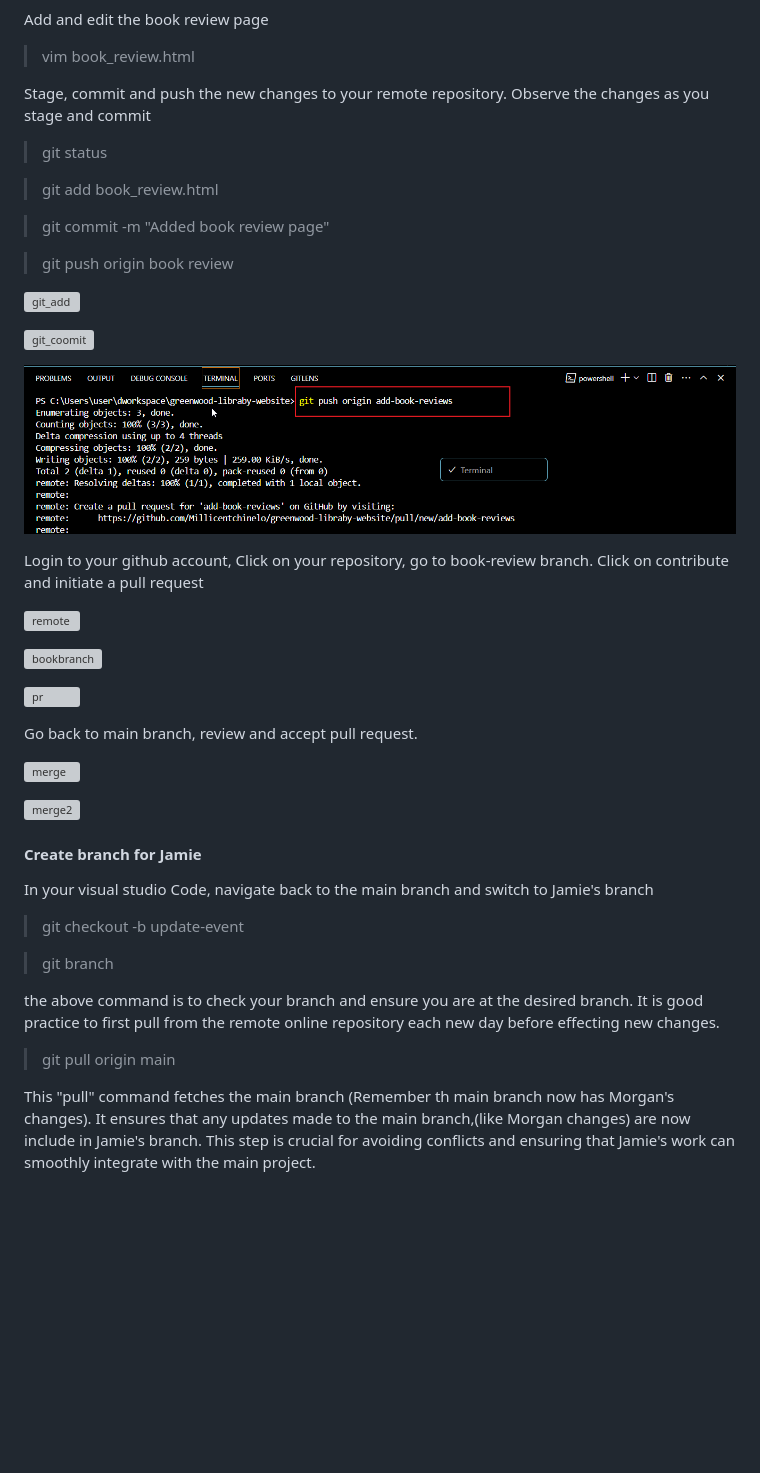
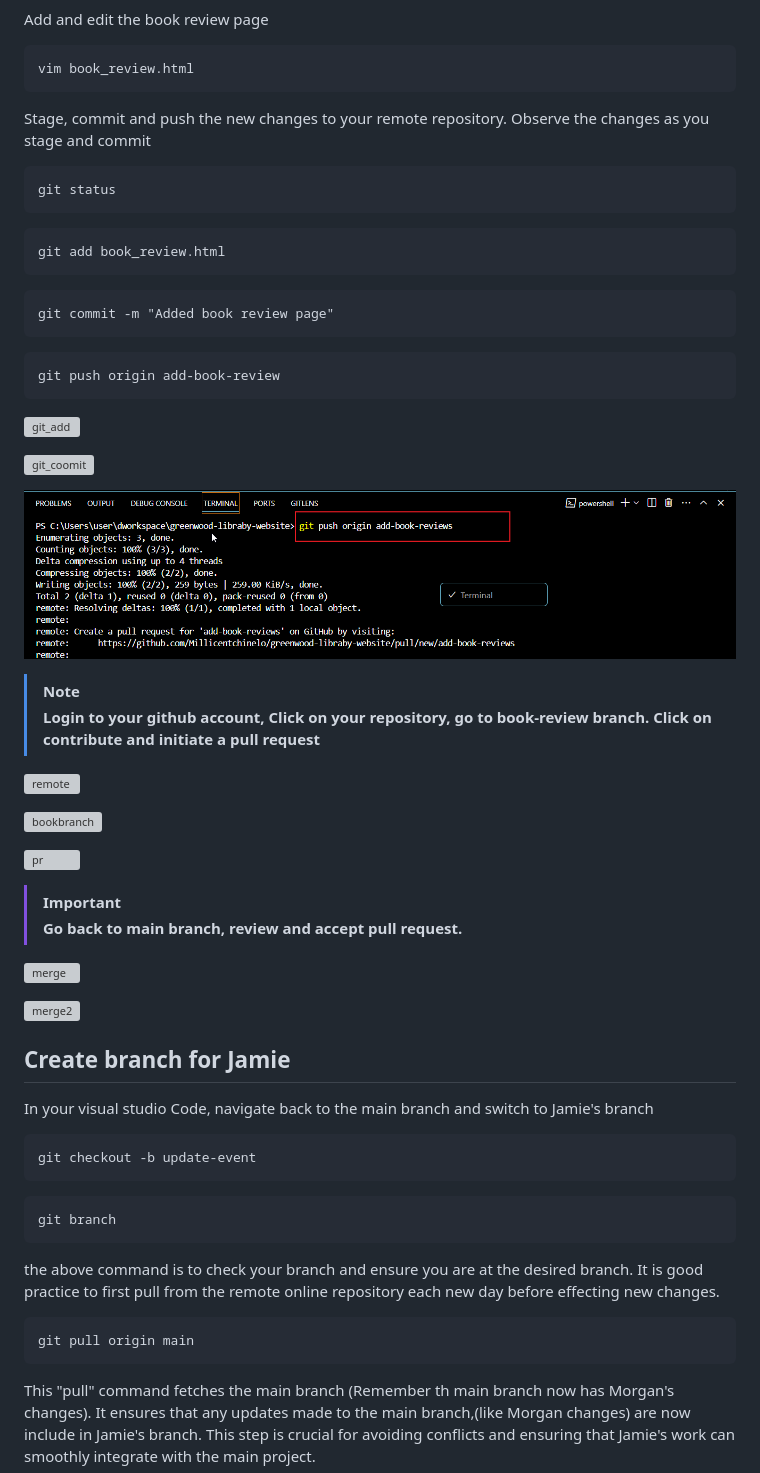
Before and after one commit to Millicentchinelo/Devops_projects, a Markdown page: 01.Git-project/README.md, the part around the change printed below. Drawn GitHub-style; blank space fills up the shorter version; grey boxes are pictures that could not be loaded.

````diff
--- a/01.Git-project/README.md
+++ b/01.Git-project/README.md
@@ -117,17 +141,27 @@ Check that you are in your new branch:
 
 Add and edit the book review page
 
->vim book_review.html
+```
+vim book_review.html
+```
 
 Stage, commit and push the new changes to your remote repository. Observe the changes as you stage and commit
 
->git status
+```
+git status
+```
 
->git add book_review.html
+```
+git add book_review.html
+```
 
->git commit -m "Added book review page"
+```
+git commit -m "Added book review page"
+```
 
->git push origin book review
+```
+git push origin add-book-review
+```
 
 ![git_add](./img/19.gitadd.png)
 
@@ -135,7 +169,8 @@ Stage, commit and push the new changes to your remote repository. Observe the ch
 
 ![git_push](./img/21.gitpush.png)
 
-Login to your github account, Click on your repository, go to book-review branch. Click on contribute and initiate a pull request
+>[!NOTE]
+>**Login to your github account, Click on your repository, go to book-review branch. Click on contribute and initiate a pull request**
 
 ![remote](./img/22.gotoremote.png)
 
@@ -143,23 +178,30 @@ Login to your github account, Click on your repository, go to book-review branch
 
 ![pr](./img/24.pr.png)
 
-Go back to main branch, review and accept pull request.
+>[!IMPORTANT]
+>**Go back to main branch, review and accept pull request.**
 
 ![merge](./img/26.merge.png)
 
 ![merge2](./img/27.merge%20success.png)
 
-#### Create branch for Jamie
+## Create branch for Jamie
 
 In your visual studio Code, navigate back to the main branch and switch to Jamie's branch
 
->git checkout -b update-event
+```
+git checkout -b update-event
+```
 
->git branch
+```
+git branch
+```
 
 the above command is to check your branch and ensure you are at the desired branch. It is good practice to first pull from the remote online repository each new day before effecting new changes.
 
->git pull origin main
+```
+git pull origin main
+```
 
 This "pull" command fetches the main branch (Remember th main branch now has Morgan's changes). It ensures that any updates made to the main branch,(like Morgan changes) are now include in Jamie's branch. This step is crucial for avoiding conflicts and ensuring that Jamie's work can smoothly integrate with the main project.
 
````
Also changed, not shown: other parts of 01.Git-project/README.md (+66 -32 lines).
